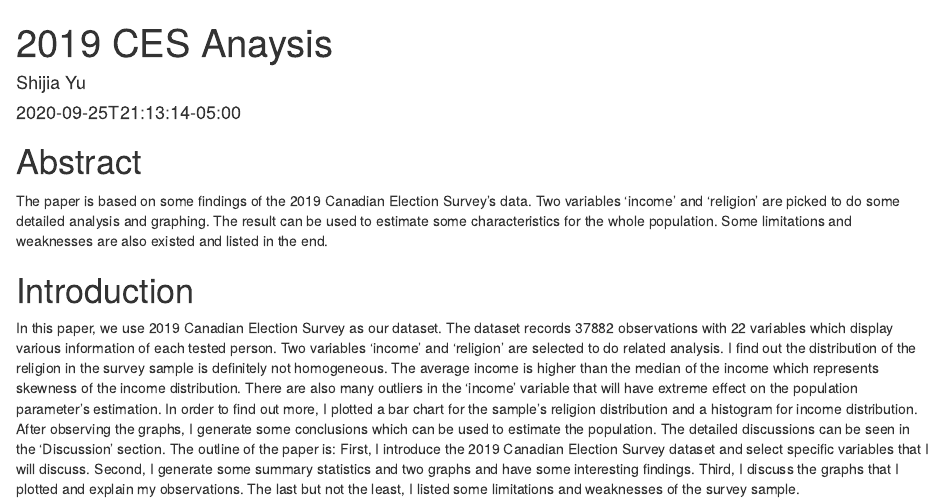
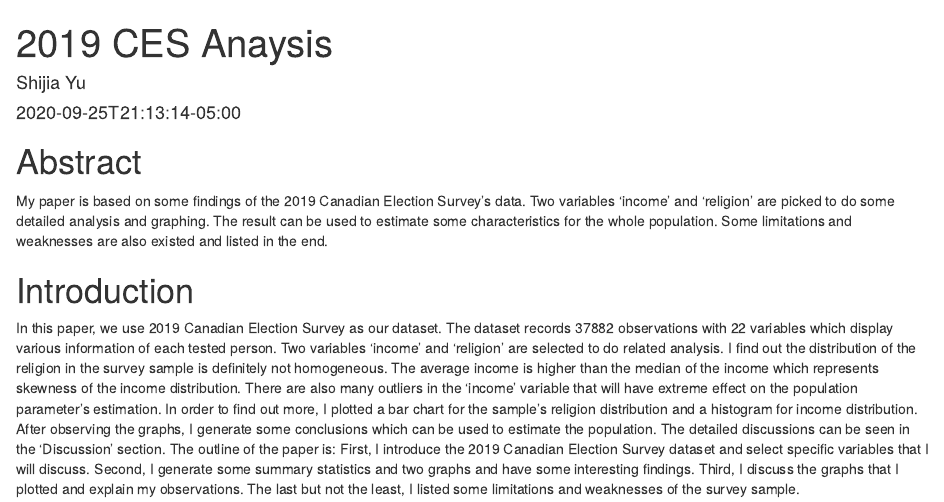
Before and after one commit to yushijia9931/yushijia-304A1, an R Markdown document (content/post/2015-07-23-r-rmarkdown.Rmd): the page in a window 1100 px wide, from its top. Rendered offline with R 4.5, knitr and Pandoc, with nearby package versions; some code elsewhere in the file could not run offline.

Commit message:
final4 comment

````diff
--- a/content/post/2015-07-23-r-rmarkdown.Rmd
+++ b/content/post/2015-07-23-r-rmarkdown.Rmd
@@ -19,7 +19,7 @@
 ```
 
 # Abstract
-The paper is based on some findings of the 2019 Canadian Election Survey's data. Two variables 'income' and 'religion' are picked to do some detailed analysis and graphing. The result can be used to estimate some characteristics for the whole population. Some limitations and weaknesses are also existed and listed in the end.
+My paper is based on some findings of the 2019 Canadian Election Survey's data. Two variables 'income' and 'religion' are picked to do some detailed analysis and graphing. The result can be used to estimate some characteristics for the whole population. Some limitations and weaknesses are also existed and listed in the end.
 
 # Introduction
 
````
